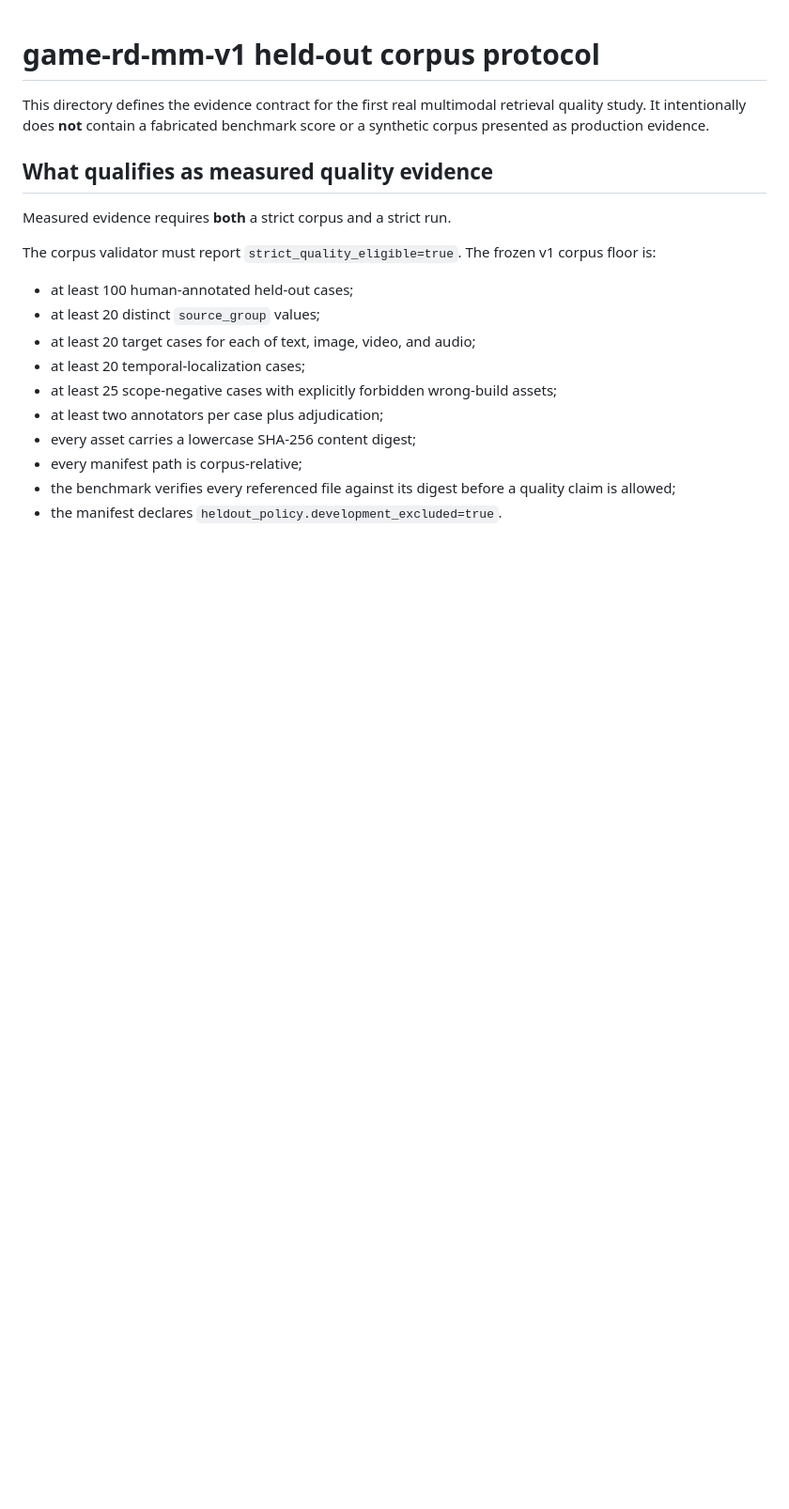
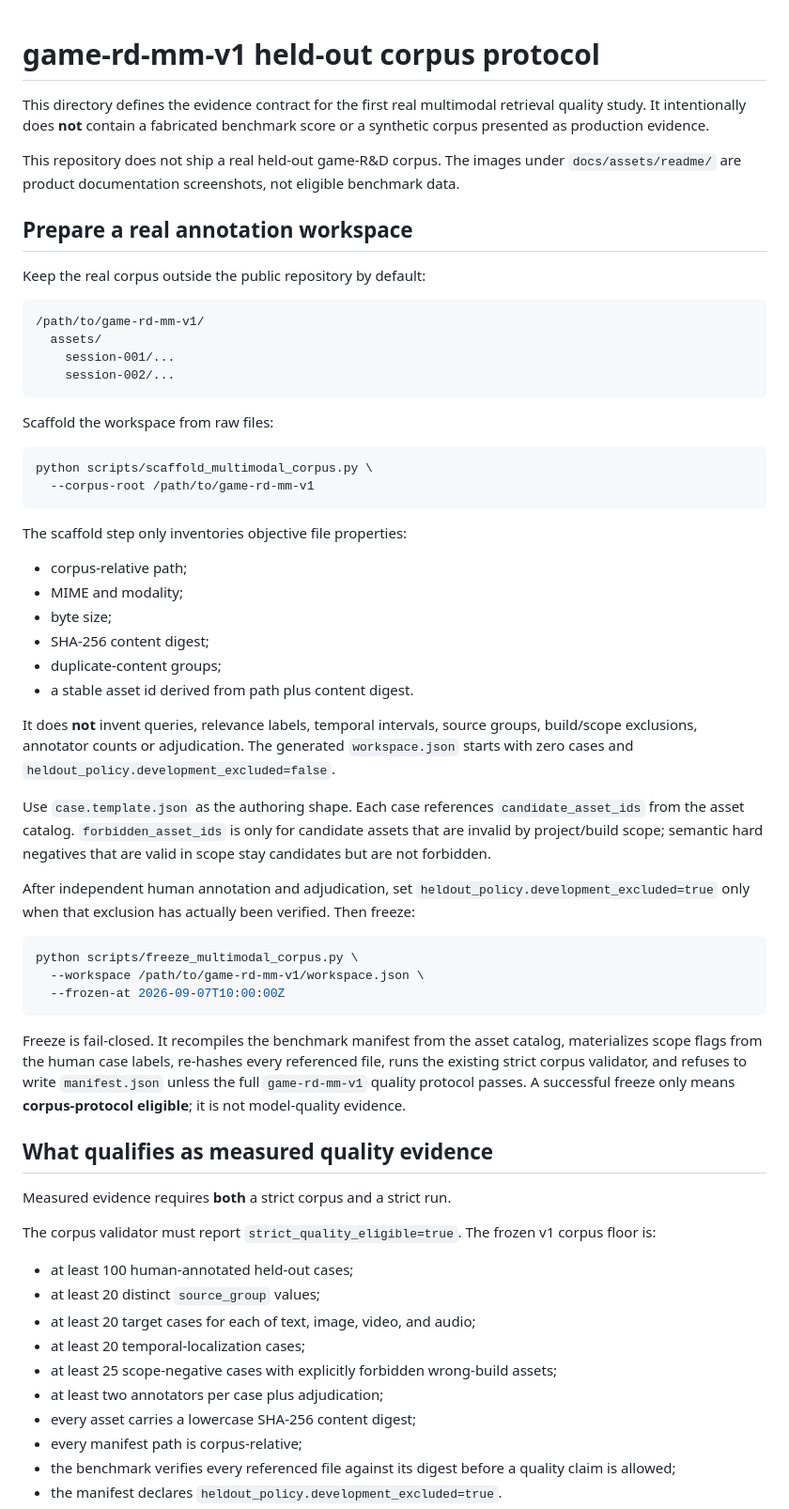
Before and after one commit to jiaweine/lingjing-game-studio, a Markdown page: benchmarks/game-rd-mm-v1/README.md, the part around one of its changes. Shown at 94% size. Drawn GitHub-style; blank space fills up the shorter version.

````diff
--- a/benchmarks/game-rd-mm-v1/README.md
+++ b/benchmarks/game-rd-mm-v1/README.md
@@ -1,6 +1,49 @@
 # game-rd-mm-v1 held-out corpus protocol
 
 This directory defines the evidence contract for the first real multimodal retrieval quality study. It intentionally does **not** contain a fabricated benchmark score or a synthetic corpus presented as production evidence.
+
+This repository does not ship a real held-out game-R&D corpus. The images under `docs/assets/readme/` are product documentation screenshots, not eligible benchmark data.
+
+## Prepare a real annotation workspace
+
+Keep the real corpus outside the public repository by default:
+
+```text
+/path/to/game-rd-mm-v1/
+  assets/
+    session-001/...
+    session-002/...
+```
+
+Scaffold the workspace from raw files:
+
+```bash
+python scripts/scaffold_multimodal_corpus.py \
+  --corpus-root /path/to/game-rd-mm-v1
+```
+
+The scaffold step only inventories objective file properties:
+
+- corpus-relative path;
+- MIME and modality;
+- byte size;
+- SHA-256 content digest;
+- duplicate-content groups;
+- a stable asset id derived from path plus content digest.
+
+It does **not** invent queries, relevance labels, temporal intervals, source groups, build/scope exclusions, annotator counts or adjudication. The generated `workspace.json` starts with zero cases and `heldout_policy.development_excluded=false`.
+
+Use `case.template.json` as the authoring shape. Each case references `candidate_asset_ids` from the asset catalog. `forbidden_asset_ids` is only for candidate assets that are invalid by project/build scope; semantic hard negatives that are valid in scope stay candidates but are not forbidden.
+
+After independent human annotation and adjudication, set `heldout_policy.development_excluded=true` only when that exclusion has actually been verified. Then freeze:
+
+```bash
+python scripts/freeze_multimodal_corpus.py \
+  --workspace /path/to/game-rd-mm-v1/workspace.json \
+  --frozen-at 2026-09-07T10:00:00Z
+```
+
+Freeze is fail-closed. It recompiles the benchmark manifest from the asset catalog, materializes scope flags from the human case labels, re-hashes every referenced file, runs the existing strict corpus validator, and refuses to write `manifest.json` unless the full `game-rd-mm-v1` quality protocol passes. A successful freeze only means **corpus-protocol eligible**; it is not model-quality evidence.
 
 ## What qualifies as measured quality evidence
 
````
Also changed, not shown: other parts of benchmarks/game-rd-mm-v1/README.md (+13 -19 lines).
